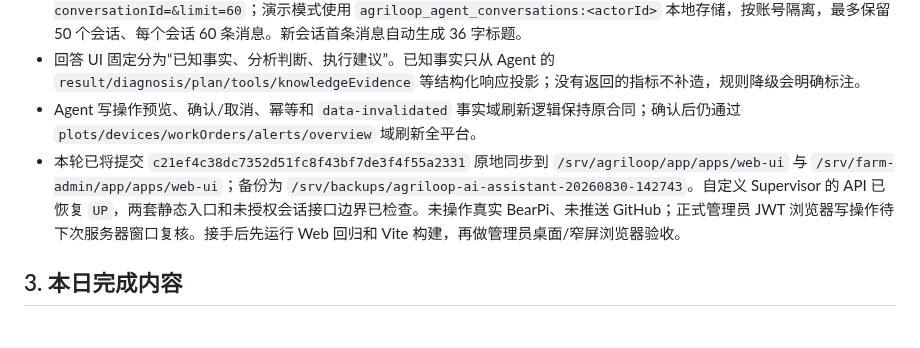
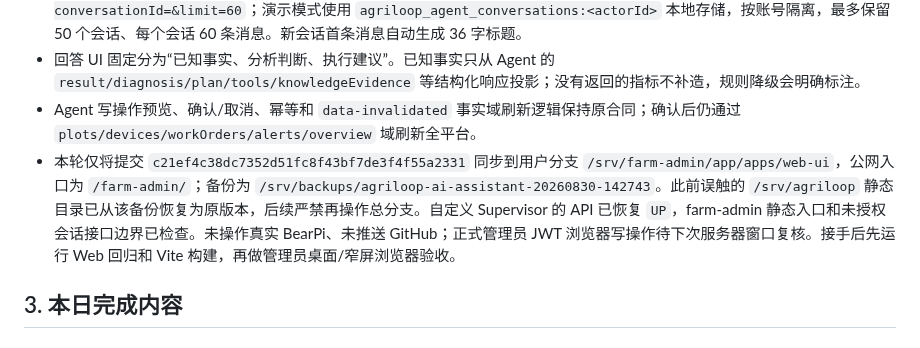
Before and after one commit to FlowerNeverFade/smart-agriculture, a Markdown page: docs/HANDOFF_2026-08-27_设备接入与Agent.md, the part around the change. GitHub-like rendering.

Commit message:
docs: scope rollout to farm-admin branch

```diff
--- a/docs/HANDOFF_2026-08-27_设备接入与Agent.md
+++ b/docs/HANDOFF_2026-08-27_设备接入与Agent.md
@@ -26,7 +26,7 @@
 - AI 助手读取正式接口 `GET /api/v1/agent/conversations?limit=20` 与 `GET /api/v1/agent/history?conversationId=&limit=60`；演示模式使用 `agriloop_agent_conversations:<actorId>` 本地存储，按账号隔离，最多保留 50 个会话、每个会话 60 条消息。新会话首条消息自动生成 36 字标题。
 - 回答 UI 固定分为“已知事实、分析判断、执行建议”。已知事实只从 Agent 的 `result/diagnosis/plan/tools/knowledgeEvidence` 等结构化响应投影；没有返回的指标不补造，规则降级会明确标注。
 - Agent 写操作预览、确认/取消、幂等和 `data-invalidated` 事实域刷新逻辑保持原合同；确认后仍通过 `plots/devices/workOrders/alerts/overview` 域刷新全平台。
-- 本轮已将提交 `c21ef4c38dc7352d51fc8f43bf7de3f4f55a2331` 原地同步到 `/srv/agriloop/app/apps/web-ui` 与 `/srv/farm-admin/app/apps/web-ui`；备份为 `/srv/backups/agriloop-ai-assistant-20260830-142743`。自定义 Supervisor 的 API 已恢复 `UP`，两套静态入口和未授权会话接口边界已检查。未操作真实 BearPi、未推送 GitHub；正式管理员 JWT 浏览器写操作待下次服务器窗口复核。接手后先运行 Web 回归和 Vite 构建，再做管理员桌面/窄屏浏览器验收。
+- 本轮仅将提交 `c21ef4c38dc7352d51fc8f43bf7de3f4f55a2331` 同步到用户分支 `/srv/farm-admin/app/apps/web-ui`，公网入口为 `/farm-admin/`；备份为 `/srv/backups/agriloop-ai-assistant-20260830-142743`。此前误触的 `/srv/agriloop` 静态目录已从该备份恢复为原版本，后续严禁再操作总分支。自定义 Supervisor 的 API 已恢复 `UP`，farm-admin 静态入口和未授权会话接口边界已检查。未操作真实 BearPi、未推送 GitHub；正式管理员 JWT 浏览器写操作待下次服务器窗口复核。接手后先运行 Web 回归和 Vite 构建，再做管理员桌面/窄屏浏览器验收。
 
 ## 3. 本日完成内容
 
```
Also changed, not shown: PROJECT_STATUS.md (+2 -2 lines), TASKS.md (+1 -1 lines).
